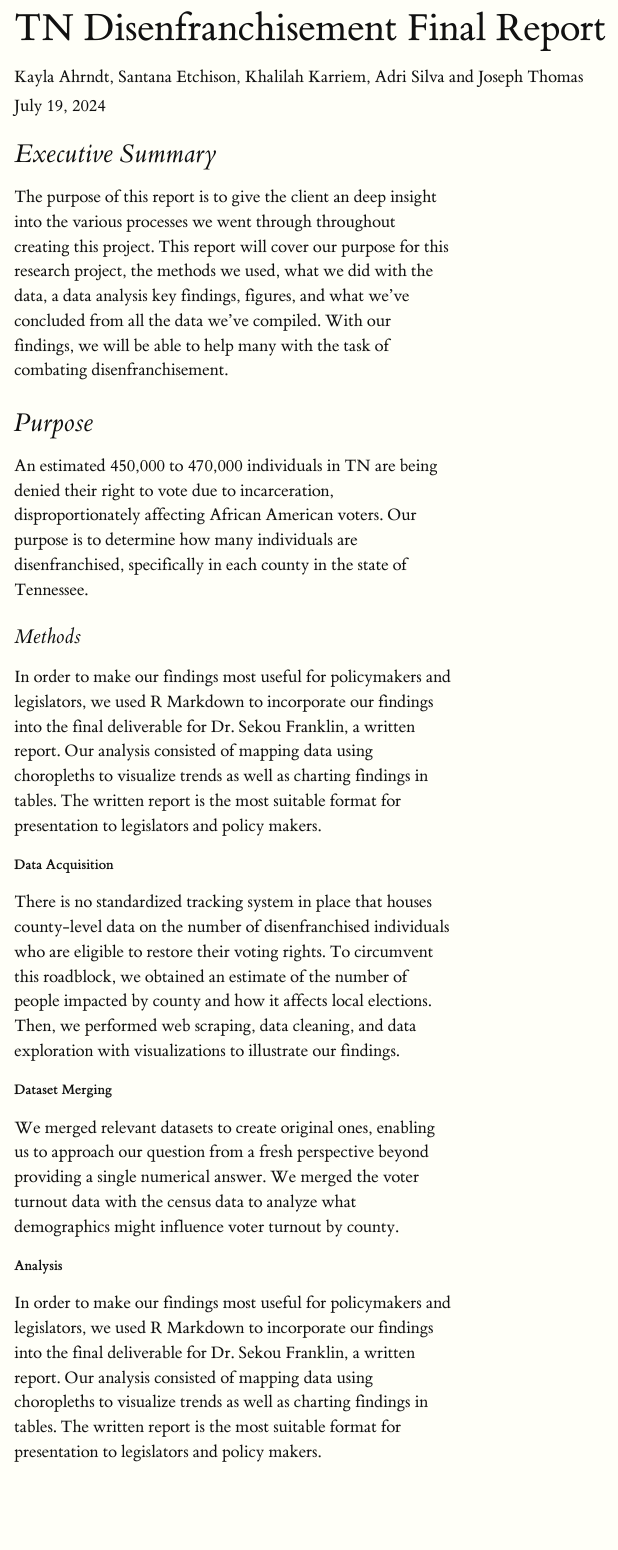
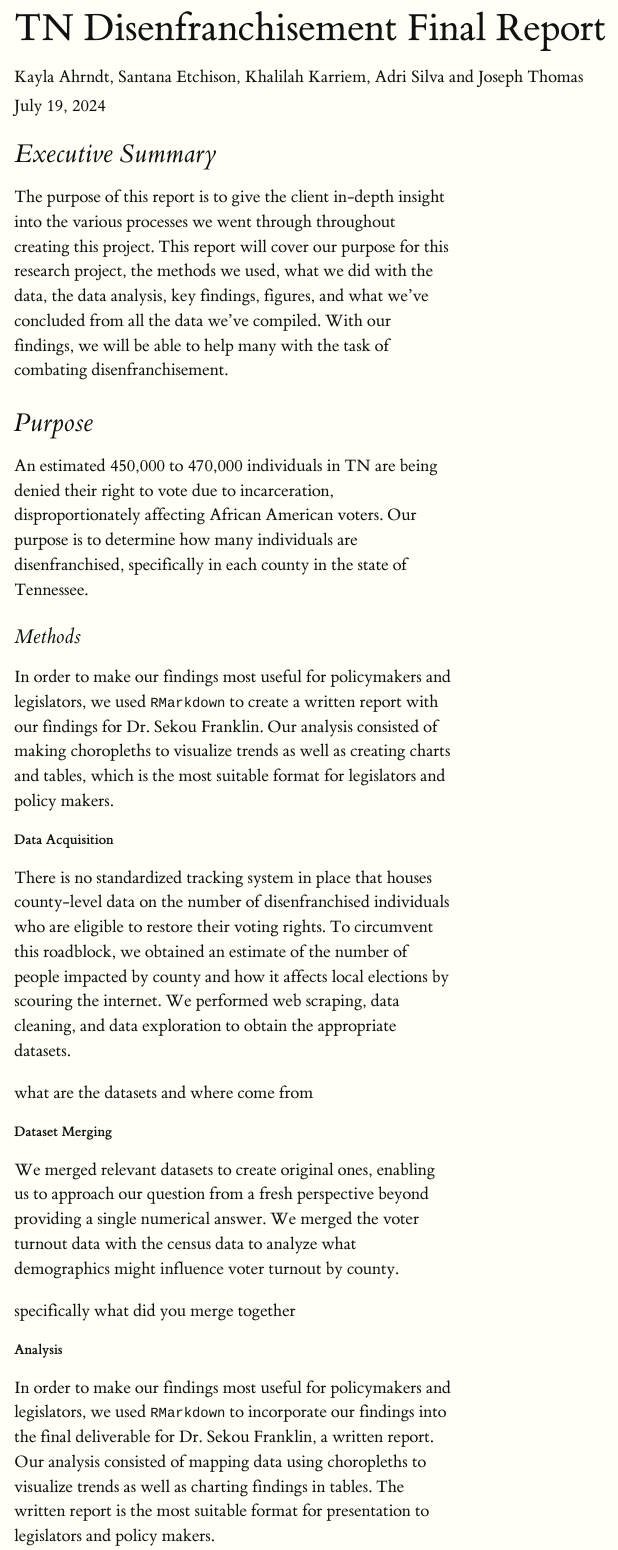
Before and after one commit to sewaneedata/TN-disenfranchisement-2024, an R Markdown document (tasks/report.Rmd): the page in a window 1100 px wide, from its top. Rendered offline with R 4.5, knitr and Pandoc, with nearby package versions.

Commit message:
updated 4th july 16th

```diff
--- a/tasks/report.Rmd
+++ b/tasks/report.Rmd
@@ -6,7 +6,7 @@ output: tufte::tufte_html
 ---
 
 # Executive Summary
-The purpose of this report is to give the client an deep insight into the various processes we went through throughout creating this project. This report will cover our purpose for this research project, the methods we used, what we did with the data, a data analysis key findings, figures, and what we've concluded from all the data we've compiled. With our findings, we will be able to help many with the task of combating disenfranchisement.
+The purpose of this report is to give the client in-depth insight into the various processes we went through throughout creating this project. This report will cover our purpose for this research project, the methods we used, what we did with the data, the data analysis, key findings, figures, and what we've concluded from all the data we've compiled. With our findings, we will be able to help many with the task of combating disenfranchisement.
 
 # Purpose
 
@@ -14,17 +14,21 @@ An estimated 450,000 to 470,000 individuals in TN are being denied their right t
 
 ## Methods
 
-In order to make our findings most useful for policymakers and legislators, we used R Markdown to incorporate our findings into the final deliverable for Dr. Sekou Franklin, a written report. Our analysis consisted of mapping data using choropleths to visualize trends as well as charting findings in tables. The written report is the most suitable format for presentation to legislators and policy makers.
+In order to make our findings most useful for policymakers and legislators, we used `RMarkdown` to create a written report with our findings for Dr. Sekou Franklin. Our analysis consisted of making choropleths to visualize trends as well as creating charts and tables, which is the most suitable format for  legislators and policy makers.
 
 ### Data Acquisition
-There is no standardized tracking system in place that houses county-level data on the number of disenfranchised individuals who are eligible to restore their voting rights. To circumvent this roadblock, we obtained an estimate of the number of people impacted by county and how it affects local elections. Then, we performed web scraping, data cleaning, and data exploration with visualizations to illustrate our findings.
+There is no standardized tracking system in place that houses county-level data on the number of disenfranchised individuals who are eligible to restore their voting rights. To circumvent this roadblock, we obtained an estimate of the number of people impacted by county and how it affects local elections by scouring the internet. We performed web scraping, data cleaning, and data exploration to obtain the appropriate datasets.
+
+what are the datasets and where come from
 
 
 ### Dataset Merging
 We merged relevant datasets to create original ones, enabling us to approach our question from a fresh perspective beyond providing a single numerical answer. We merged the voter turnout data with the census data to analyze what demographics might influence voter turnout by county.
 
+specifically what did you merge together
+
 ### Analysis
-In order to make our findings most useful for policymakers and legislators, we used R Markdown to incorporate our findings into the final deliverable for Dr. Sekou Franklin, a written report. Our analysis consisted of mapping data using choropleths to visualize trends as well as charting findings in tables. The written report is the most suitable format for presentation to legislators and policy makers.
+In order to make our findings most useful for policymakers and legislators, we used `RMarkdown` to incorporate our findings into the final deliverable for Dr. Sekou Franklin, a written report. Our analysis consisted of mapping data using choropleths to visualize trends as well as charting findings in tables. The written report is the most suitable format for presentation to legislators and policy makers.
 
 ## Key Findings
 
```
Also changed, not shown: tasks/Web capture_16-7-2024_144557_.jpeg (added), tasks/report.Rmd (7 more changed lines).
